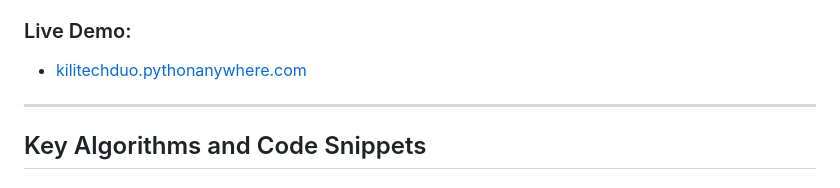
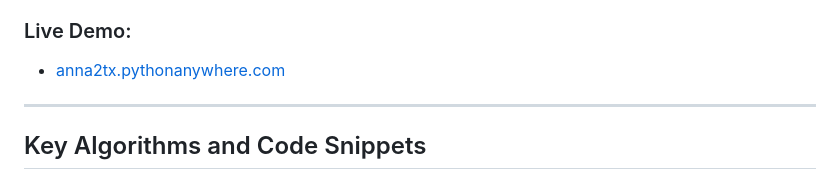
Before and after one commit to cleven12/delivery_intel_system, a Markdown page: pr.md, the part around the change. Drawn GitHub-style.

```diff
--- a/pr.md
+++ b/pr.md
@@ -29,7 +29,7 @@ Our **Delivery Intelligence System** is a Flask-based web app that uses AI to:
 - Visualize insights via an interactive dashboard.
 
 ### Live Demo:
-- [kilitechduo.pythonanywhere.com](http://anna2tx.pythonanywhere.com)
+- [anna2tx.pythonanywhere.com](http://anna2tx.pythonanywhere.com)
 
 ---
 
```
